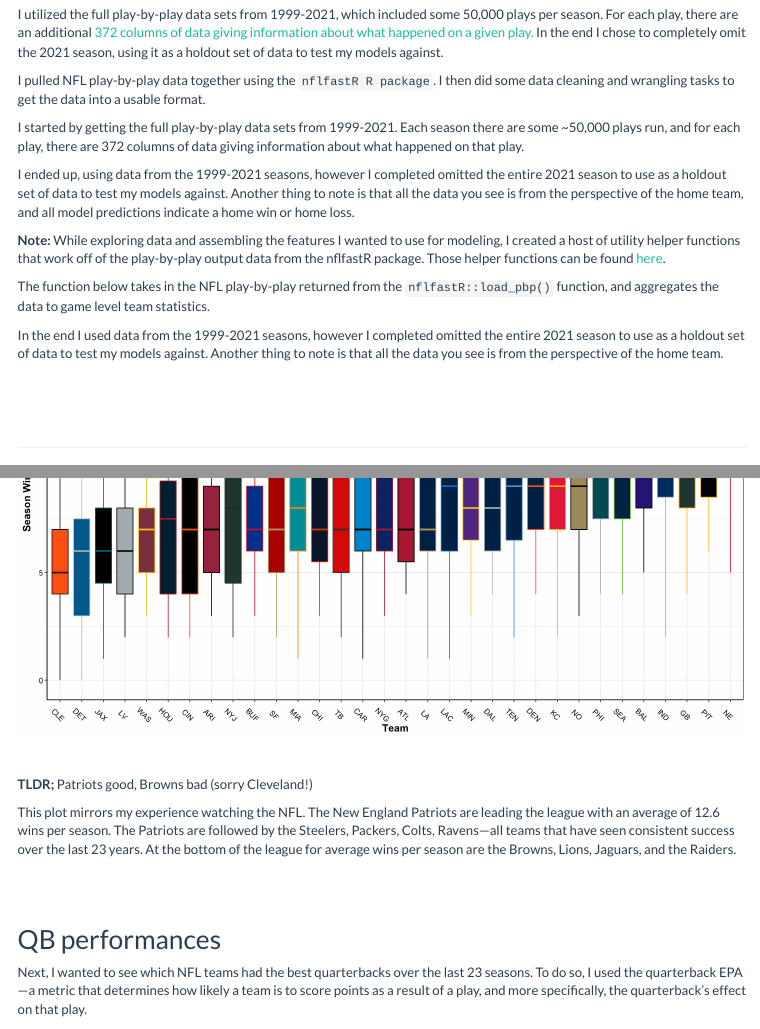
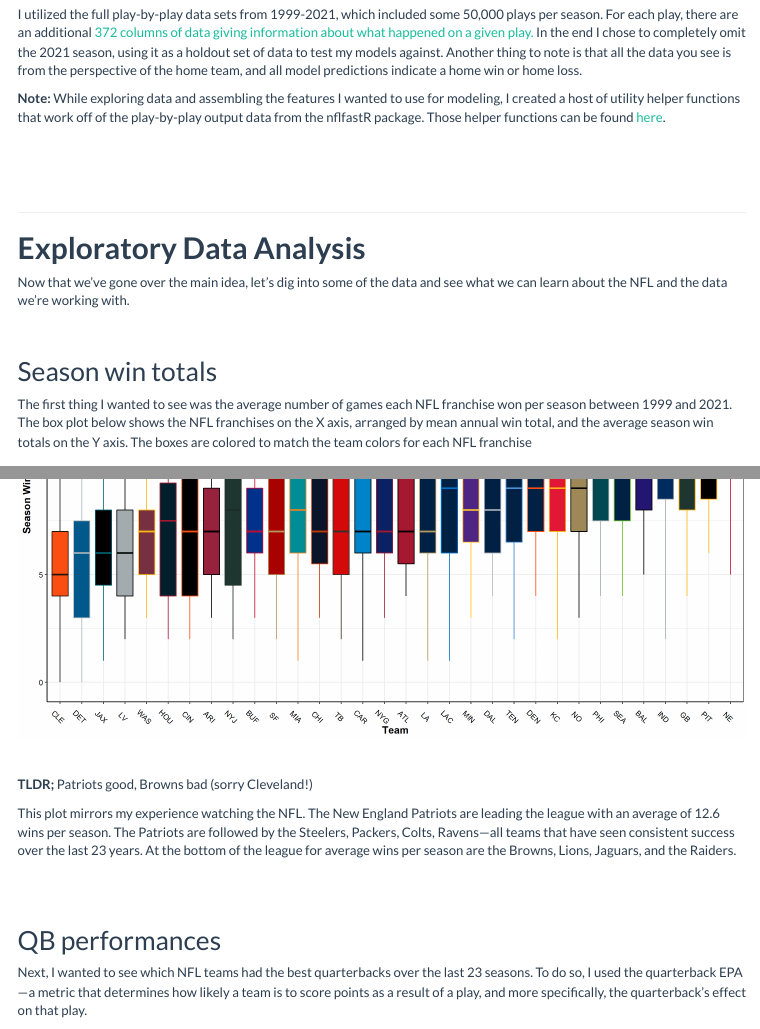
Before and after one commit to anguswg-ucsb/nfl_wins, an R Markdown document (index.Rmd): the page in a window 1100 px wide, from 550 px down, and a second part further down, joined at a grey line. Rendered offline with R 4.5, knitr and Pandoc, with nearby package versions; some code elsewhere in the file could not run offline; menus at the side of the page are left out; long lines of code are wrapped.

Commit message:
removed text from first chunk

````diff
--- a/index.Rmd
+++ b/index.Rmd
@@ -123,23 +123,9 @@
 # **Data Retrieval**
 To start, I pulled NFL play-by-play data together using the `nflfastR` R package —performing some cleaning and wrangling tasks to get the data into a usable format.
 
-I utilized the full play-by-play data sets from 1999-2021, which included some 50,000 plays per season. For each play, there are an additional [372 columns of data giving information about what happened on a given play.](https://www.nflfastR.com/articles/field_descriptions.html) In the end I chose to completely omit the 2021 season, using it as a holdout set of data to test my models against.
-
-
-I pulled NFL play-by-play data together using the `nflfastR R package`.
-I then did some data cleaning and wrangling tasks to get the data into a
-usable format.
-
-I started by getting the full play-by-play data sets from 1999-2021. Each season there are some ~50,000 plays run, and for each play, there are 372
-columns of data giving information about what happened on that play.
-
-I ended up, using data from the 1999-2021 seasons, however I completed
-omitted the entire 2021 season to use as a holdout set of data to test
-my models against. Another thing to note is that all the data you see is from the perspective of the home team, and all model predictions indicate a home win or home loss.
+I utilized the full play-by-play data sets from 1999-2021, which included some 50,000 plays per season. For each play, there are an additional [372 columns of data giving information about what happened on a given play.](https://www.nflfastR.com/articles/field_descriptions.html) In the end I chose to completely omit the 2021 season, using it as a holdout set of data to test my models against. Another thing to note is that all the data you see is from the perspective of the home team, and all model predictions indicate a home win or home loss.
 
 **Note:** While exploring data and assembling the features I wanted to use for modeling, I created a host of utility helper functions that work off of the play-by-play output data from the nflfastR package. Those helper functions can be found
 [here](https://github.com/anguswg-ucsb/nfl_wins/blob/main/utils/utils.R).
 
-The function below takes in the NFL play-by-play returned from the `nflfastR::load_pbp()` function, and aggregates the data to game level team statistics.
-
 ```{r, eval = FALSE, echo = FALSE}
@@ -275,10 +262,6 @@
 
 }
 ```
-
-In the end I used data from the 1999-2021 seasons, however I completed
-omitted the entire 2021 season to use as a holdout set of data to test
-my models against. Another thing to note is that all the data you see is from the perspective of the home team.
 
 <br>
 <br>
````
Also changed, not shown: index.html, index.Rmd (1 more changed lines).
